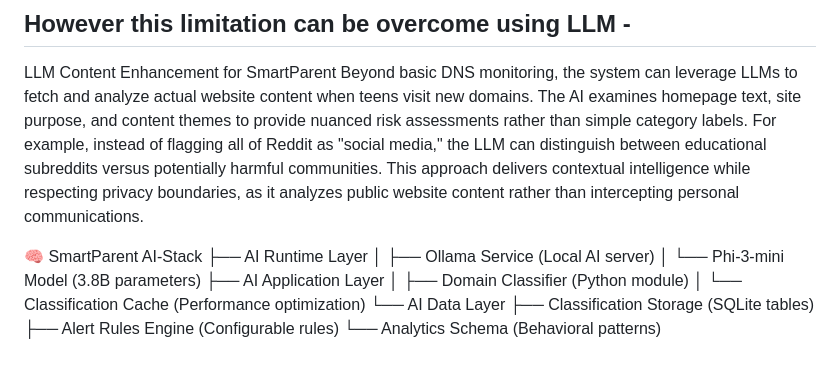
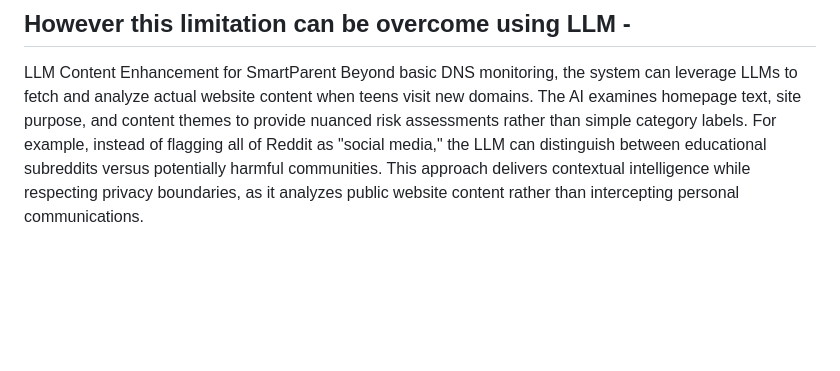
Before and after one commit to spicecoder/smartparent, a Markdown page: Readme.md, the part around the change. Drawn GitHub-style; blank space fills up the shorter version.

```diff
--- a/Readme.md
+++ b/Readme.md
@@ -77,15 +77,3 @@ But it will miss:
 
 LLM Content Enhancement for SmartParent
 Beyond basic DNS monitoring, the system can leverage LLMs to fetch and analyze actual website content when teens visit new domains. The AI examines homepage text, site purpose, and content themes to provide nuanced risk assessments rather than simple category labels. For example, instead of flagging all of Reddit as "social media," the LLM can distinguish between educational subreddits versus potentially harmful communities. This approach delivers contextual intelligence while respecting privacy boundaries, as it analyzes public website content rather than intercepting personal communications.
-
-🧠 SmartParent AI-Stack
-├── AI Runtime Layer
-│   ├── Ollama Service (Local AI server)
-│   └── Phi-3-mini Model (3.8B parameters)
-├── AI Application Layer
-│   ├── Domain Classifier (Python module)
-│   └── Classification Cache (Performance optimization)
-└── AI Data Layer
-    ├── Classification Storage (SQLite tables)
-    ├── Alert Rules Engine (Configurable rules)
-    └── Analytics Schema (Behavioral patterns)
```
